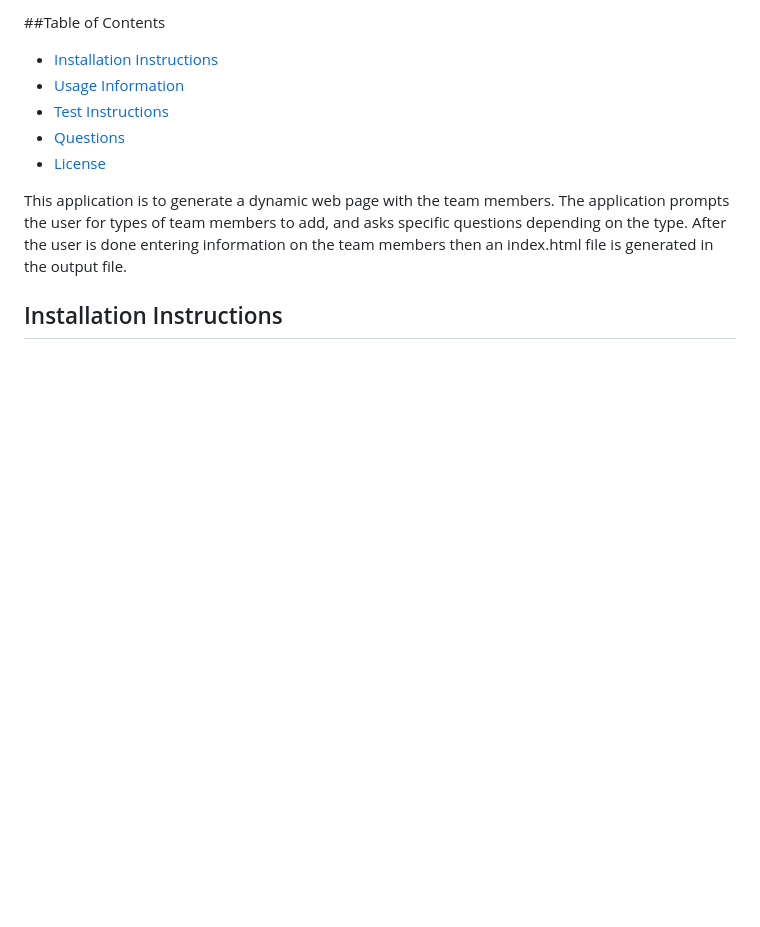
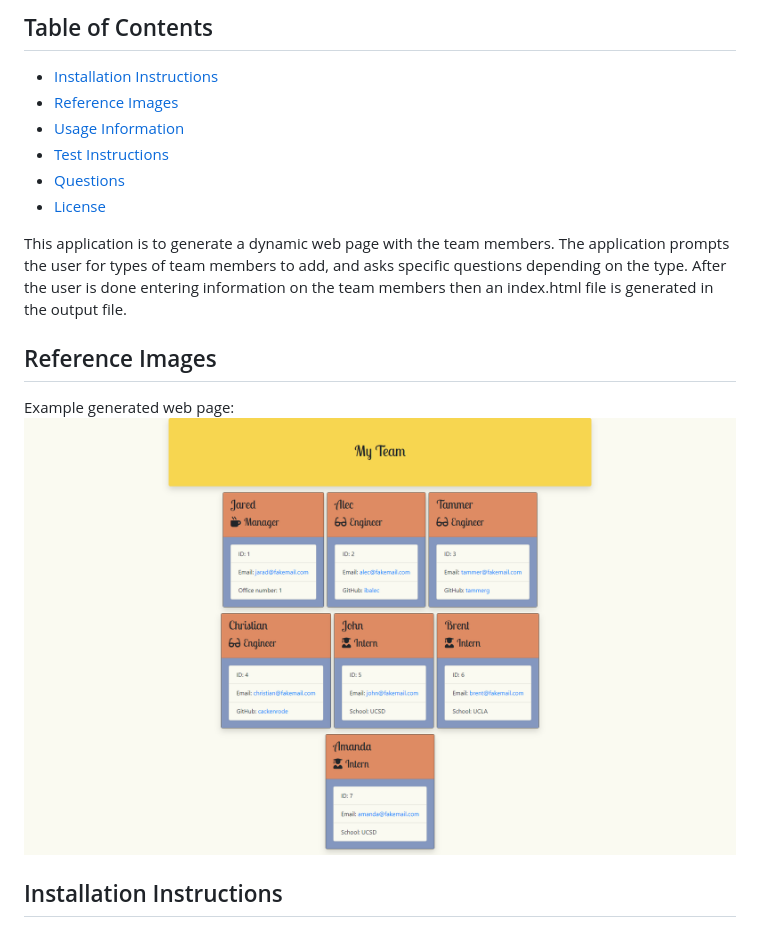
Before and after one commit to veryfaye/TeamGenerator, a Markdown page: README.md, the part around the change printed below. GitHub-like rendering; pictures changed too: ExampleTeamPage.png (added); blank space fills up the shorter version.

Commit message:
Reference image added to readme for an example image. Minor updates to classes in template files.

```diff
--- a/README.md
+++ b/README.md
@@ -3,6 +7,7 @@
 
-##Table of Contents
+## Table of Contents
 * [Installation Instructions](#installation-instructions)
+* [Reference Images](#reference-images)
 * [Usage Information](#usage-information)
 * [Test Instructions](#test-instructions)
 * [Questions](#questions)
@@ -10,6 +15,10 @@
 
 
 This application is to generate a dynamic web page with the team members. The application prompts the user for types of team members to add, and asks specific questions depending on the type. After the user is done entering information on the team members then an index.html file is generated in the output file.
+
+## Reference Images
+Example generated web page:
+![Example Page](ExampleTeamPage.png)
 
 ## Installation Instructions
 After cloning this repo use the following commands to install the necessary dependencies for this application.
```
Also changed, not shown: other parts of README.md (+5 -1 lines), 4 other files.
